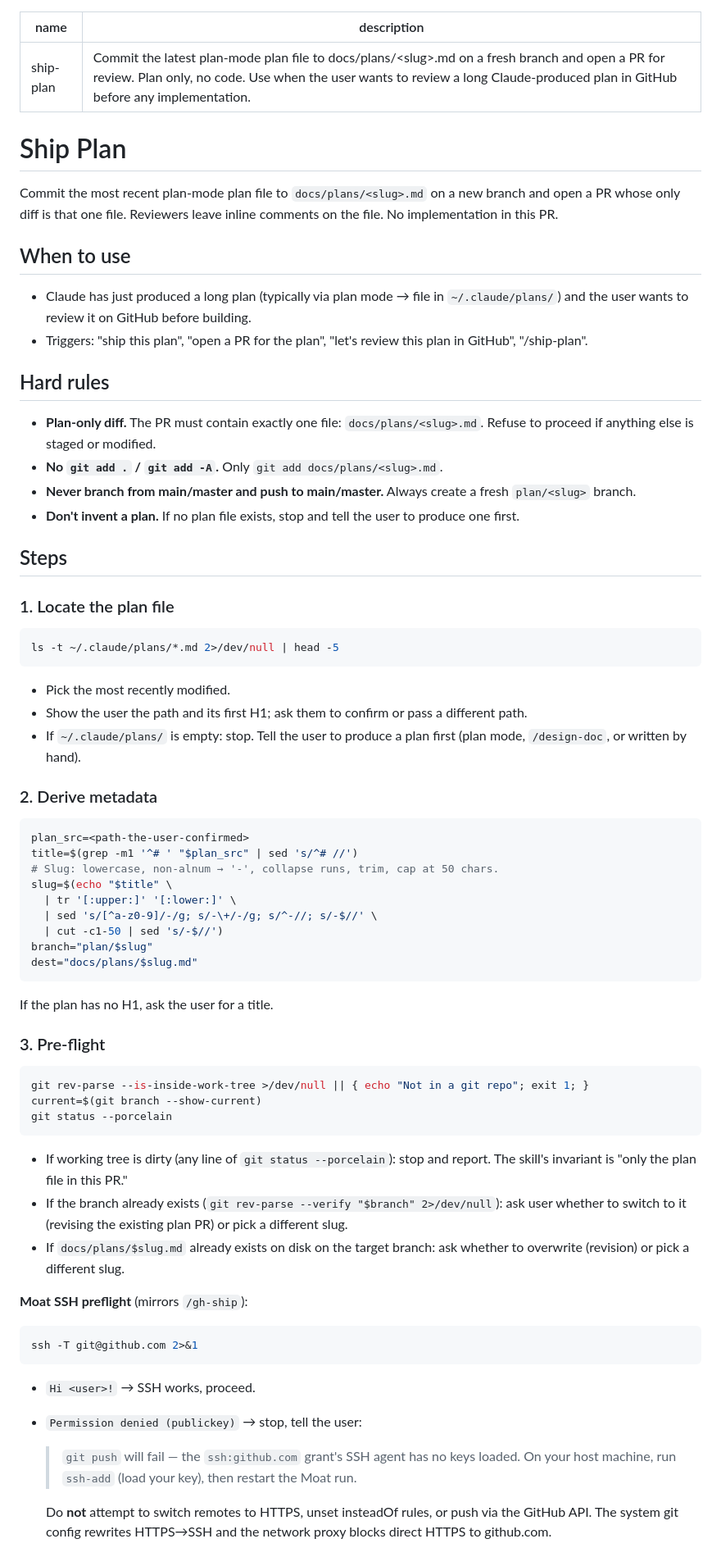
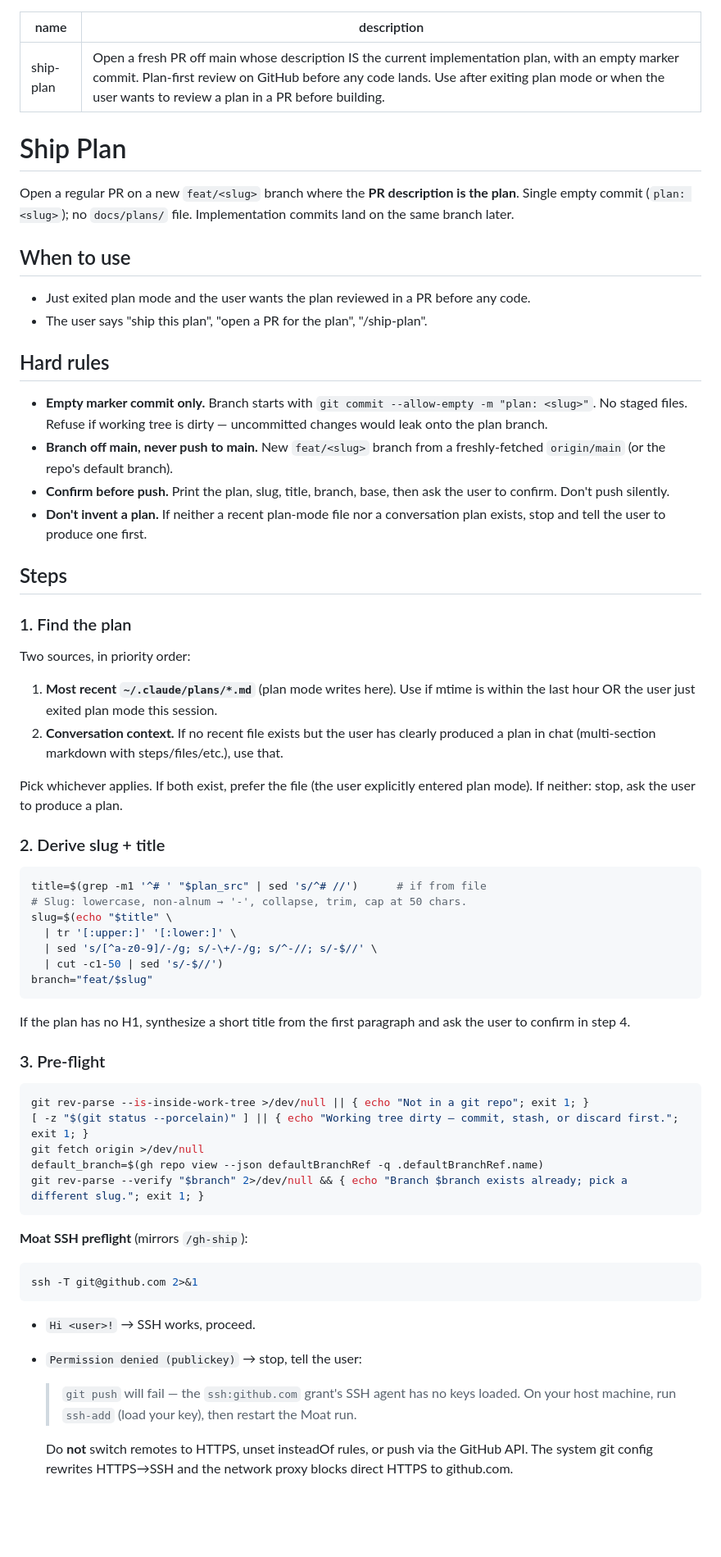
Before and after one commit to PatrickSpieker/setup_scripts, a Markdown page: skills/ship-plan/SKILL.md, the part around one of its changes. Shown at 82% size. GitHub-like rendering; blank space fills up the shorter version.

````diff
--- a/skills/ship-plan/SKILL.md
+++ b/skills/ship-plan/SKILL.md
@@ -1,63 +1,58 @@
 ---
 name: ship-plan
-description: Commit the latest plan-mode plan file to docs/plans/<slug>.md on a fresh branch and open a PR for review. Plan only, no code. Use when the user wants to review a long Claude-produced plan in GitHub before any implementation.
+description: Open a fresh PR off main whose description IS the current implementation plan, with an empty marker commit. Plan-first review on GitHub before any code lands. Use after exiting plan mode or when the user wants to review a plan in a PR before building.
 ---
 
 # Ship Plan
 
-Commit the most recent plan-mode plan file to `docs/plans/<slug>.md` on a new branch and open a PR whose only diff is that one file. Reviewers leave inline comments on the file. No implementation in this PR.
+Open a regular PR on a new `feat/<slug>` branch where the **PR description is the plan**. Single empty commit (`plan: <slug>`); no `docs/plans/` file. Implementation commits land on the same branch later.
 
 ## When to use
 
-- Claude has just produced a long plan (typically via plan mode → file in `~/.claude/plans/`) and the user wants to review it on GitHub before building.
-- Triggers: "ship this plan", "open a PR for the plan", "let's review this plan in GitHub", "/ship-plan".
+- Just exited plan mode and the user wants the plan reviewed in a PR before any code.
+- The user says "ship this plan", "open a PR for the plan", "/ship-plan".
 
 ## Hard rules
 
-- **Plan-only diff.** The PR must contain exactly one file: `docs/plans/<slug>.md`. Refuse to proceed if anything else is staged or modified.
-- **No `git add .` / `git add -A`.** Only `git add docs/plans/<slug>.md`.
-- **Never branch from main/master and push to main/master.** Always create a fresh `plan/<slug>` branch.
-- **Don't invent a plan.** If no plan file exists, stop and tell the user to produce one first.
+- **Empty marker commit only.** Branch starts with `git commit --allow-empty -m "plan: <slug>"`. No staged files. Refuse if working tree is dirty — uncommitted changes would leak onto the plan branch.
+- **Branch off main, never push to main.** New `feat/<slug>` branch from a freshly-fetched `origin/main` (or the repo's default branch).
+- **Confirm before push.** Print the plan, slug, title, branch, base, then ask the user to confirm. Don't push silently.
+- **Don't invent a plan.** If neither a recent plan-mode file nor a conversation plan exists, stop and tell the user to produce one first.
 
 ## Steps
 
-### 1. Locate the plan file
+### 1. Find the plan
+
+Two sources, in priority order:
+
+1. **Most recent `~/.claude/plans/*.md`** (plan mode writes here). Use if mtime is within the last hour OR the user just exited plan mode this session.
+2. **Conversation context.** If no recent file exists but the user has clearly produced a plan in chat (multi-section markdown with steps/files/etc.), use that.
+
+Pick whichever applies. If both exist, prefer the file (the user explicitly entered plan mode). If neither: stop, ask the user to produce a plan.
+
+### 2. Derive slug + title
 
 ```bash
-ls -t ~/.claude/plans/*.md 2>/dev/null | head -5
-```
-
-- Pick the most recently modified.
-- Show the user the path and its first H1; ask them to confirm or pass a different path.
-- If `~/.claude/plans/` is empty: stop. Tell the user to produce a plan first (plan mode, `/design-doc`, or written by hand).
-
-### 2. Derive metadata
-
-```bash
-plan_src=<path-the-user-confirmed>
-title=$(grep -m1 '^# ' "$plan_src" | sed 's/^# //')
-# Slug: lowercase, non-alnum → '-', collapse runs, trim, cap at 50 chars.
+title=$(grep -m1 '^# ' "$plan_src" | sed 's/^# //')      # if from file
+# Slug: lowercase, non-alnum → '-', collapse, trim, cap at 50 chars.
 slug=$(echo "$title" \
   | tr '[:upper:]' '[:lower:]' \
   | sed 's/[^a-z0-9]/-/g; s/-\+/-/g; s/^-//; s/-$//' \
   | cut -c1-50 | sed 's/-$//')
-branch="plan/$slug"
-dest="docs/plans/$slug.md"
+branch="feat/$slug"
 ```
 
-If the plan has no H1, ask the user for a title.
+If the plan has no H1, synthesize a short title from the first paragraph and ask the user to confirm in step 4.
 
 ### 3. Pre-flight
 
 ```bash
 git rev-parse --is-inside-work-tree >/dev/null || { echo "Not in a git repo"; exit 1; }
-current=$(git branch --show-current)
-git status --porcelain
+[ -z "$(git status --porcelain)" ] || { echo "Working tree dirty — commit, stash, or discard first."; exit 1; }
+git fetch origin >/dev/null
+default_branch=$(gh repo view --json defaultBranchRef -q .defaultBranchRef.name)
+git rev-parse --verify "$branch" 2>/dev/null && { echo "Branch $branch exists already; pick a different slug."; exit 1; }
 ```
-
-- If working tree is dirty (any line of `git status --porcelain`): stop and report. The skill's invariant is "only the plan file in this PR."
-- If the branch already exists (`git rev-parse --verify "$branch" 2>/dev/null`): ask user whether to switch to it (revising the existing plan PR) or pick a different slug.
-- If `docs/plans/$slug.md` already exists on disk on the target branch: ask whether to overwrite (revision) or pick a different slug.
 
 **Moat SSH preflight** (mirrors `/gh-ship`):
 
@@ -70,5 +65,5 @@ ssh -T git@github.com 2>&1
   > `git push` will fail — the `ssh:github.com` grant's SSH agent has no keys loaded.
   > On your host machine, run `ssh-add` (load your key), then restart the Moat run.
 
-  Do **not** attempt to switch remotes to HTTPS, unset insteadOf rules, or push via the GitHub API. The system git config rewrites HTTPS→SSH and the network proxy blocks direct HTTPS to github.com.
+  Do **not** switch remotes to HTTPS, unset insteadOf rules, or push via the GitHub API. The system git config rewrites HTTPS→SSH and the network proxy blocks direct HTTPS to github.com.
 
````
Also changed, not shown: other parts of skills/ship-plan/SKILL.md (+27 -43 lines), README.md (+1 -1 lines).
